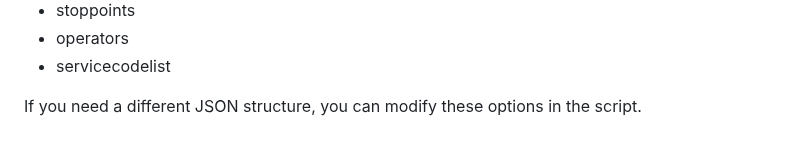
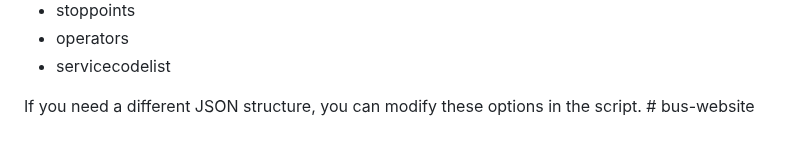
Before and after one commit to Cupidx0/bus-website, a Markdown page: README.md, the part around the change. Rendered like a GitHub page.

```diff
--- a/README.md
+++ b/README.md
@@ -125,4 +125,4 @@ The converter specifically treats the following elements as arrays:
 - operators
 - servicecodelist
 
-If you need a different JSON structure, you can modify these options in the script.
+If you need a different JSON structure, you can modify these options in the script. # bus-website
```
